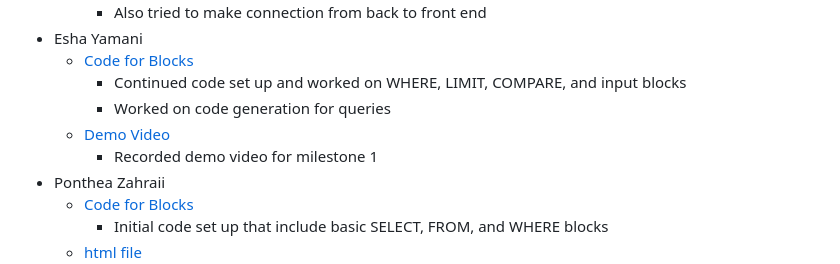
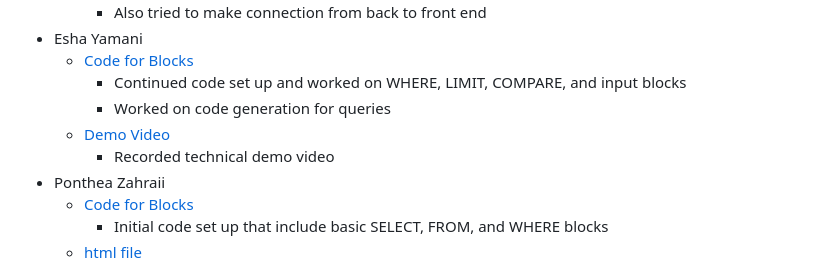
Before and after one commit to eshayamani/ScratchQL, a Markdown page: README.md, the part around the change. GitHub-like rendering.

```diff
--- a/README.md
+++ b/README.md
@@ -52,7 +52,7 @@ The project implements parsing as it will be used to understand and translate SQ
         - Continued code set up and worked on WHERE, LIMIT, COMPARE, and input blocks
         - Worked on code generation for queries
     - [Demo Video](docs/technical_demo.mp4)
-        - Recorded demo video for milestone 1
+        - Recorded technical demo video
 - Ponthea Zahraii
     - [Code for Blocks](src/custom_blocks.js)
         - Initial code set up that include basic SELECT, FROM, and WHERE blocks
```
